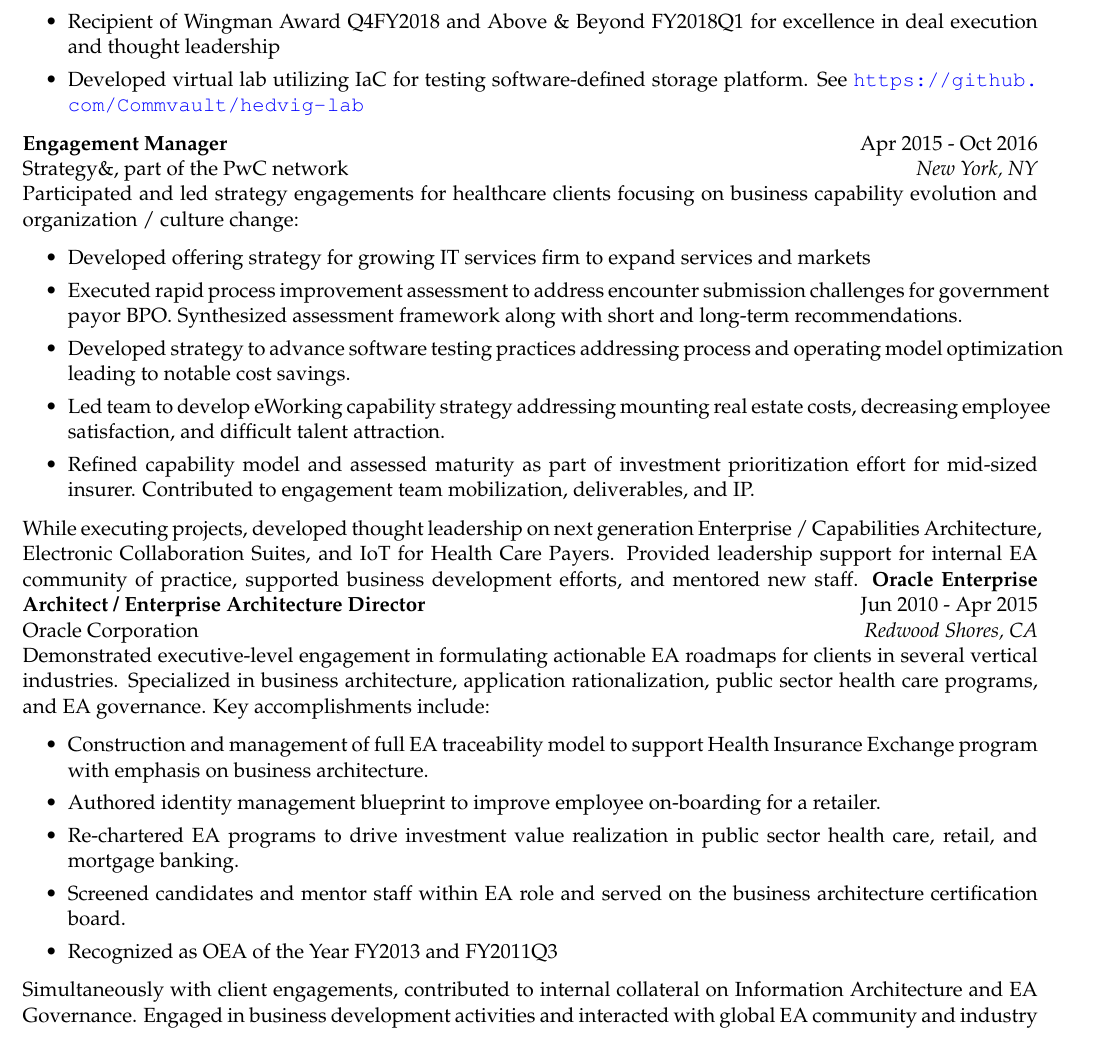
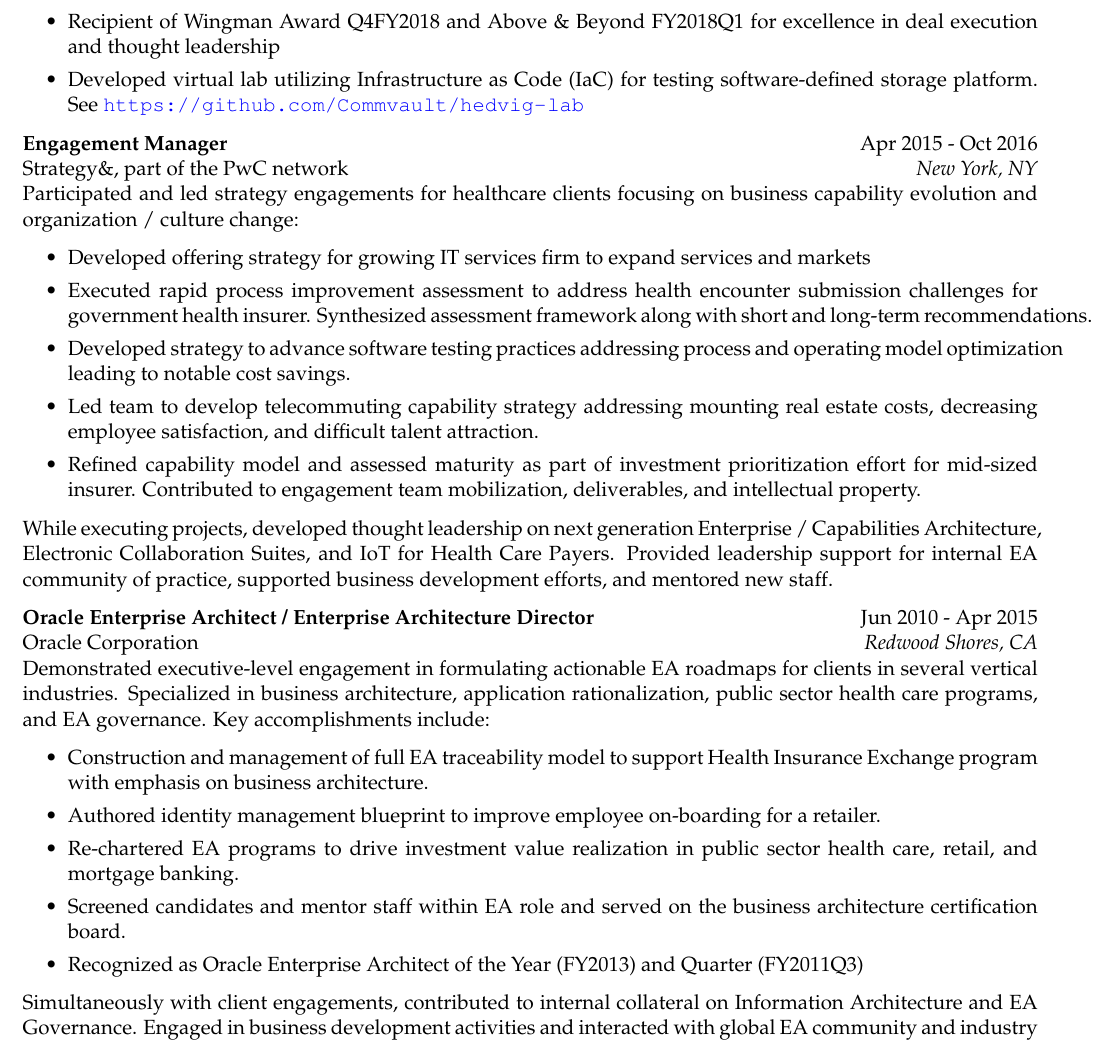
Before and after one commit to ericstephens/ericstephens.github.io, a LaTeX CV (resume.tex): part of page 2 of 3, cut so that both start at the same text. Compiled offline with pdfLaTeX.

Commit message:
more changes

```diff
--- a/resume.tex
+++ b/resume.tex
@@ -44,6 +44,6 @@
 \item Achieved two cloud certifications within a 3 month period
 \item Recipient of Wingman Award Q4FY2018 and Above \& Beyond FY2018Q1 for excellence in deal execution and thought leadership
-\item Developed virtual lab utilizing IaC for testing software-defined storage platform. See \url{https://github.com/Commvault/hedvig-lab}
+\item Developed virtual lab utilizing Infrastructure as Code (IaC) for testing software-defined storage platform. See \url{https://github.com/Commvault/hedvig-lab}
 \end{itemize}
 
 \textbf{Engagement Manager} \hfill Apr 2015 - Oct 2016\\
@@ -52,26 +52,27 @@
 \begin{itemize}
  \itemsep -3pt {}
 \item Developed offering strategy for growing IT services firm to expand services and markets
- \item Executed rapid process improvement assessment to address encounter submission challenges for government payor BPO. Synthesized assessment framework along with short and long-term recommendations.
+ \item Executed rapid process improvement assessment to address health encounter submission challenges for government health insurer. Synthesized assessment framework along with short and long-term recommendations.
  \item Developed strategy to advance software testing practices addressing process and operating model optimization leading to notable cost savings.
-\item Led team to develop eWorking capability strategy addressing mounting real estate costs, decreasing employee satisfaction, and difficult talent attraction.
-\item Refined capability model and assessed maturity as part of investment prioritization effort for mid-sized insurer. Contributed to engagement team mobilization, deliverables, and IP.
+\item Led team to develop telecommuting capability strategy addressing mounting real estate costs, decreasing employee satisfaction, and difficult talent attraction.
+\item Refined capability model and assessed maturity as part of investment prioritization effort for mid-sized insurer. Contributed to engagement team mobilization, deliverables, and intellectual property.
 \end{itemize}
 While executing projects, developed thought leadership on next generation Enterprise / Capabilities Architecture, Electronic Collaboration Suites, and IoT for Health Care Payers. Provided leadership support for internal EA community of practice, supported business development efforts, and mentored new staff.
+
 \textbf{Oracle Enterprise Architect / Enterprise Architecture Director} \hfill Jun 2010 - Apr 2015\\
 Oracle Corporation \hfill \textit{Redwood Shores, CA}\\
 Demonstrated executive-level engagement in formulating actionable EA roadmaps for clients in several vertical industries. Specialized in business architecture, application rationalization, public sector health care programs, and EA governance. Key accomplishments include:
-
 \begin{itemize}
 \itemsep -3pt {}
 \item Construction and management of full EA traceability model to support Health Insurance Exchange program with emphasis on business architecture.
 \item Authored identity management blueprint to improve employee on-boarding for a retailer.
 \item Re-chartered EA programs to drive investment value realization in public sector health care, retail, and mortgage banking.
 \item Screened candidates and mentor staff within EA role and served on the business architecture certification board.
-\item Recognized as OEA of the Year FY2013 and FY2011Q3
+\item Recognized as Oracle Enterprise Architect of the Year (FY2013) and Quarter (FY2011Q3)
 \end{itemize}
 Simultaneously with client engagements, contributed to internal collateral on Information Architecture and EA Governance. Engaged in business development activities and interacted with global EA community and industry forums including speaking engagements. Ongoing interviews and contributions to Oracle Magazine.
 \end{rSection}
+
 \textbf{Senior Director, Enterprise Architecture / Enterprise Architect} \hfill May 2021 - Jun 2010\\
 Excellus BlueCross BlueShield \hfill \textit{Syracuse, NY}\\
 Transformed team of existing solution architects to an enterprise focus to deliver key strategic artifacts. Applied business architecture/modeling to refining software design processes. Performed annual refreshes of strategies leading to actionable work plans aligned with corporate strategy. Frequent speaker and writer for both internal and external venues. Lead cross-divisional innovation efforts around product design and technology investments to improve customer intimacy.
```
Also changed, not shown: resume.pdf, resume.tex (4 more changed lines).
